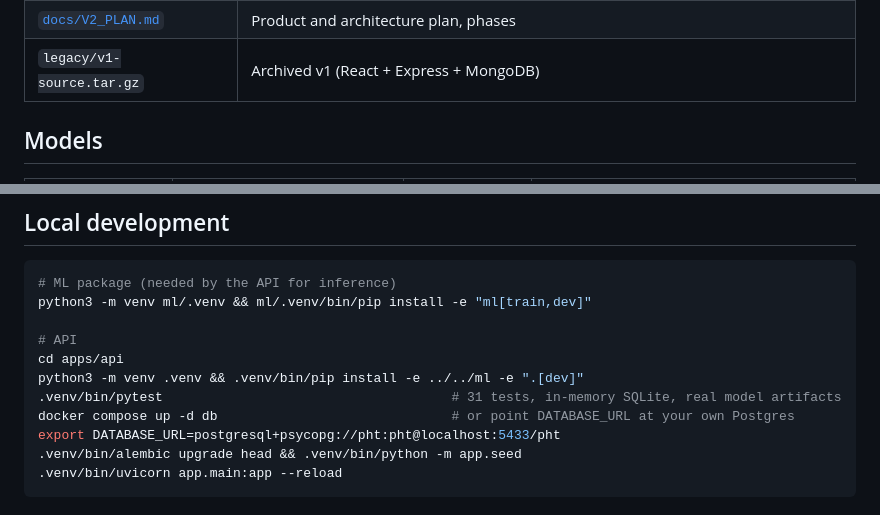
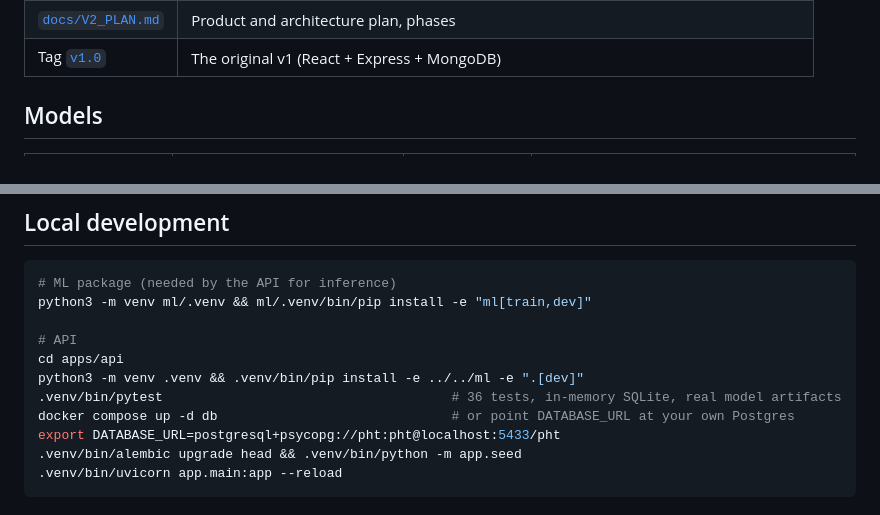
Before and after one commit to abhiinavjain/patient-health-tracker, a Markdown page: README.md, 2 parts joined by grey strips. GitHub-like rendering.

```diff
--- a/README.md
+++ b/README.md
@@ -24,7 +34,7 @@ Browser ──▶ Next.js (web)  ── route handlers keep tokens in httpOnly c
 | [`ml/`](ml/README.md) | Training pipeline, model cards, inference package (`healthml`) |
 | [`apps/api/`](apps/api) | FastAPI service: SQLAlchemy models, Alembic migrations, routers, tests, seed generator |
 | [`docs/V2_PLAN.md`](docs/V2_PLAN.md) | Product and architecture plan, phases |
-| `legacy/v1-source.tar.gz` | Archived v1 (React + Express + MongoDB) |
+| Tag [`v1.0`](https://github.com/abhiinavjain/patient-health-tracker/tree/v1.0) | The original v1 (React + Express + MongoDB) |
 
 ## Models
 
@@ -86,7 +96,7 @@ python3 -m venv ml/.venv && ml/.venv/bin/pip install -e "ml[train,dev]"
 # API
 cd apps/api
 python3 -m venv .venv && .venv/bin/pip install -e ../../ml -e ".[dev]"
-.venv/bin/pytest                                     # 31 tests, in-memory SQLite, real model artifacts
+.venv/bin/pytest                                     # 36 tests, in-memory SQLite, real model artifacts
 docker compose up -d db                              # or point DATABASE_URL at your own Postgres
 export DATABASE_URL=postgresql+psycopg://pht:pht@localhost:5433/pht
 .venv/bin/alembic upgrade head && .venv/bin/python -m app.seed
```
Also changed, not shown: other parts of README.md (+13 -2 lines), docs/DEPLOY.md (added, +46 -0 lines), docs/V2_PLAN.md (+2 -2 lines), docs/screenshots/patient-chart.jpg (added), docs/screenshots/risk.jpg (added), docs/screenshots/sign-in.jpg (added), docs/screenshots/worklist.jpg (added), 12 other files.
